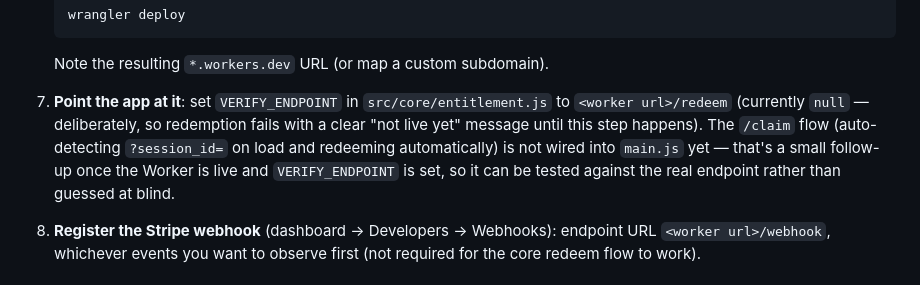
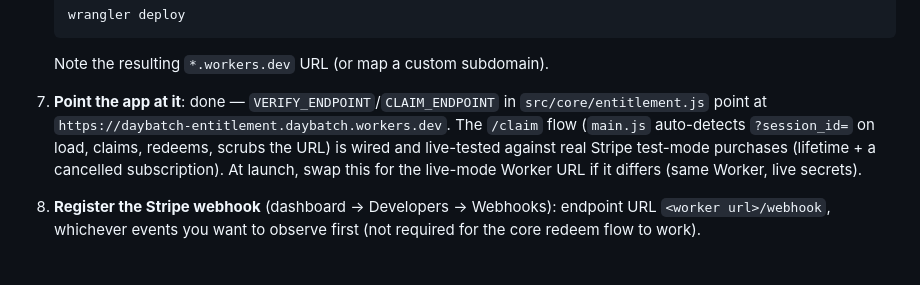
Before and after one commit to DVRNZ86/daybatch, a Markdown page: worker/README.md, the part around the change. Rendered like a GitHub page.

Commit message:
D1: fix stale README step 7 — Worker is wired and live-tested
Left over from before entitlement.js pointed at the deployed Worker;
flagged by the D1 reviewer pass.

Co-Authored-By: Claude Sonnet 5 <noreply@anthropic.com>

````diff
--- a/worker/README.md
+++ b/worker/README.md
@@ -86,14 +86,13 @@ Three endpoints, no database beyond one KV namespace for redemption counts:
    ```
    Note the resulting `*.workers.dev` URL (or map a custom subdomain).
 
-7. **Point the app at it**: set `VERIFY_ENDPOINT` in
-   `src/core/entitlement.js` to `<worker url>/redeem` (currently `null` —
-   deliberately, so redemption fails with a clear "not live yet" message
-   until this step happens). The `/claim` flow (auto-detecting
-   `?session_id=` on load and redeeming automatically) is not wired into
-   `main.js` yet — that's a small follow-up once the Worker is live and
-   `VERIFY_ENDPOINT` is set, so it can be tested against the real endpoint
-   rather than guessed at blind.
+7. **Point the app at it**: done — `VERIFY_ENDPOINT`/`CLAIM_ENDPOINT` in
+   `src/core/entitlement.js` point at
+   `https://daybatch-entitlement.daybatch.workers.dev`. The `/claim` flow
+   (`main.js` auto-detects `?session_id=` on load, claims, redeems, scrubs
+   the URL) is wired and live-tested against real Stripe test-mode
+   purchases (lifetime + a cancelled subscription). At launch, swap this
+   for the live-mode Worker URL if it differs (same Worker, live secrets).
 
 8. **Register the Stripe webhook** (dashboard → Developers → Webhooks):
    endpoint URL `<worker url>/webhook`, whichever events you want to observe
````
